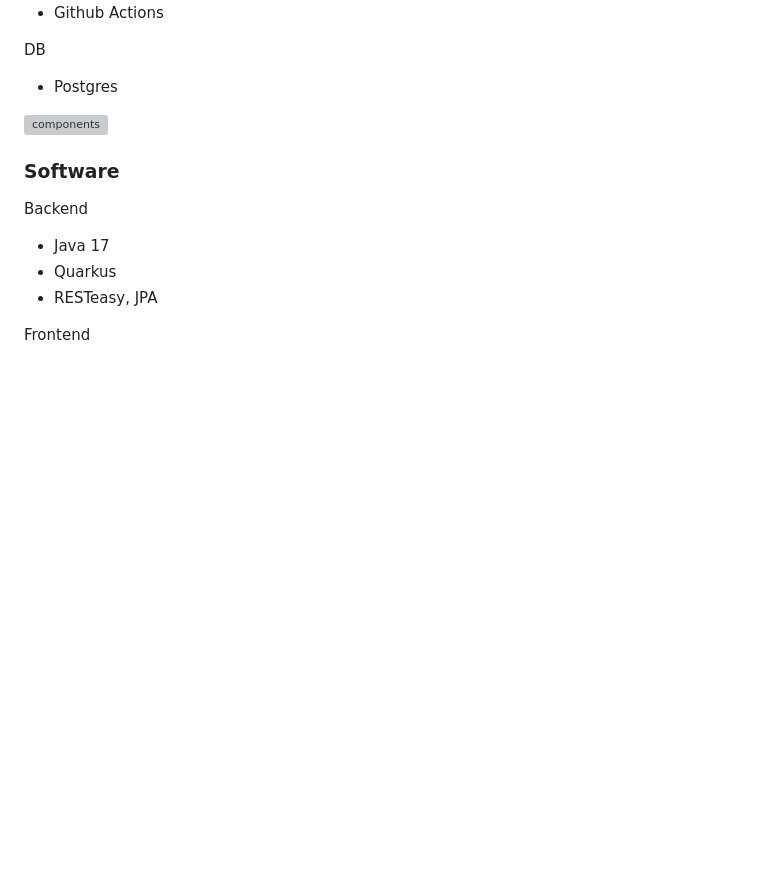
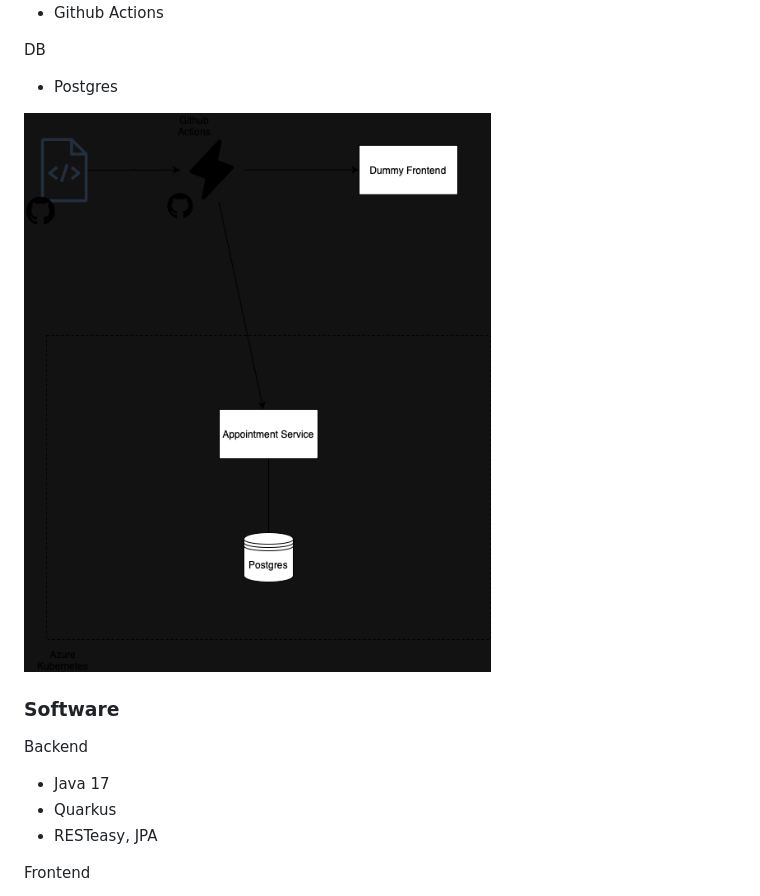
Before and after one commit to tillpistiak/softwaretechnik-workshop-bht-2023, a Markdown page: README.md, the part around the change. Rendered like a GitHub page; pictures changed too: documentation/diagrams/components.png (added); blank space fills up the shorter version; grey boxes are pictures that could not be loaded.

Commit message:
update comonent diagram

```diff
--- a/README.md
+++ b/README.md
@@ -45,7 +45,7 @@ CI/CD
 DB
 - Postgres
 
-![components](documentation/diagrams/components.svg)
+![components](documentation/diagrams/components.png)
 
 ### Software
 Backend
```
